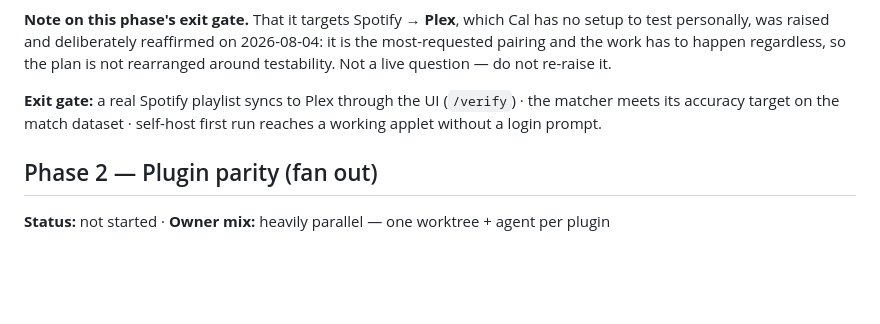
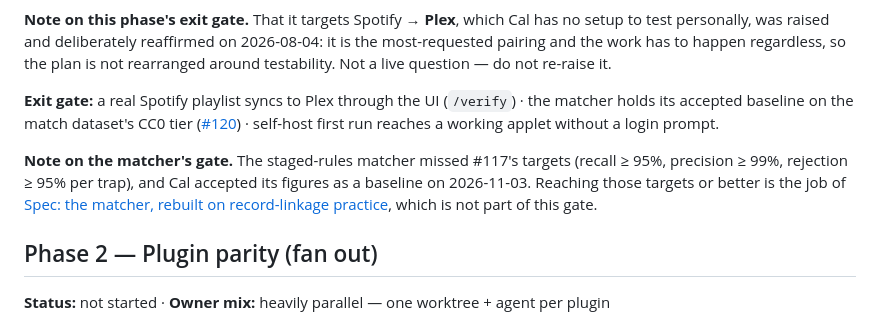
Before and after one commit to XDGFX/ultrasonics, a Markdown page: docs/plans/roadmap.md, the part around the change. GitHub-like rendering; blank space fills up the shorter version.

Commit message:
docs(roadmap): Phase 1's matcher gate is the accepted CC0 baseline
The #117 targets move to #132, which aims for them or better outside the
Phase 1 gate.

Co-Authored-By: Claude Opus 5.5 <noreply@anthropic.com>

```diff
--- a/docs/plans/roadmap.md
+++ b/docs/plans/roadmap.md
@@ -76,9 +76,16 @@ test personally, was raised and deliberately reaffirmed on 2026-08-04: it is the
 pairing and the work has to happen regardless, so the plan is not rearranged around testability.
 Not a live question — do not re-raise it.
 
-**Exit gate:** a real Spotify playlist syncs to Plex through the UI (`/verify`) · the matcher meets
-its accuracy target on the match dataset · self-host first run reaches a
+**Exit gate:** a real Spotify playlist syncs to Plex through the UI (`/verify`) · the matcher holds
+its accepted baseline on the match dataset's CC0 tier
+([#120](https://github.com/XDGFX/ultrasonics/issues/120)) · self-host first run reaches a
 working applet without a login prompt.
+
+**Note on the matcher's gate.** The staged-rules matcher missed #117's targets (recall ≥ 95%,
+precision ≥ 99%, rejection ≥ 95% per trap), and Cal accepted its figures as a baseline on
+2026-11-03. Reaching those targets or better is the job of
+[Spec: the matcher, rebuilt on record-linkage practice](https://github.com/XDGFX/ultrasonics/issues/132),
+which is not part of this gate.
 
 ## Phase 2 — Plugin parity (fan out)
 **Status:** not started · **Owner mix:** heavily parallel — one worktree + agent per plugin
```
